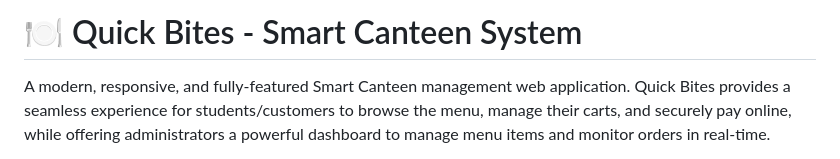
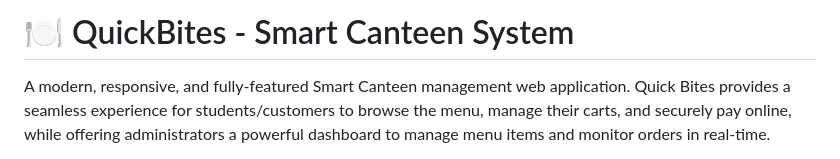
Before and after one commit to Raj2381/QuickBites, a Markdown page: README.md, the part around the change. GitHub-like rendering.

Commit message:
Fix typo in project name in README

```diff
--- a/README.md
+++ b/README.md
@@ -1,4 +1,4 @@
-# 🍽️ Quick Bites - Smart Canteen System
+# 🍽️ QuickBites - Smart Canteen System
 
 A modern, responsive, and fully-featured Smart Canteen management web application. Quick Bites provides a seamless experience for students/customers to browse the menu, manage their carts, and securely pay online, while offering administrators a powerful dashboard to manage menu items and monitor orders in real-time.
 
```
